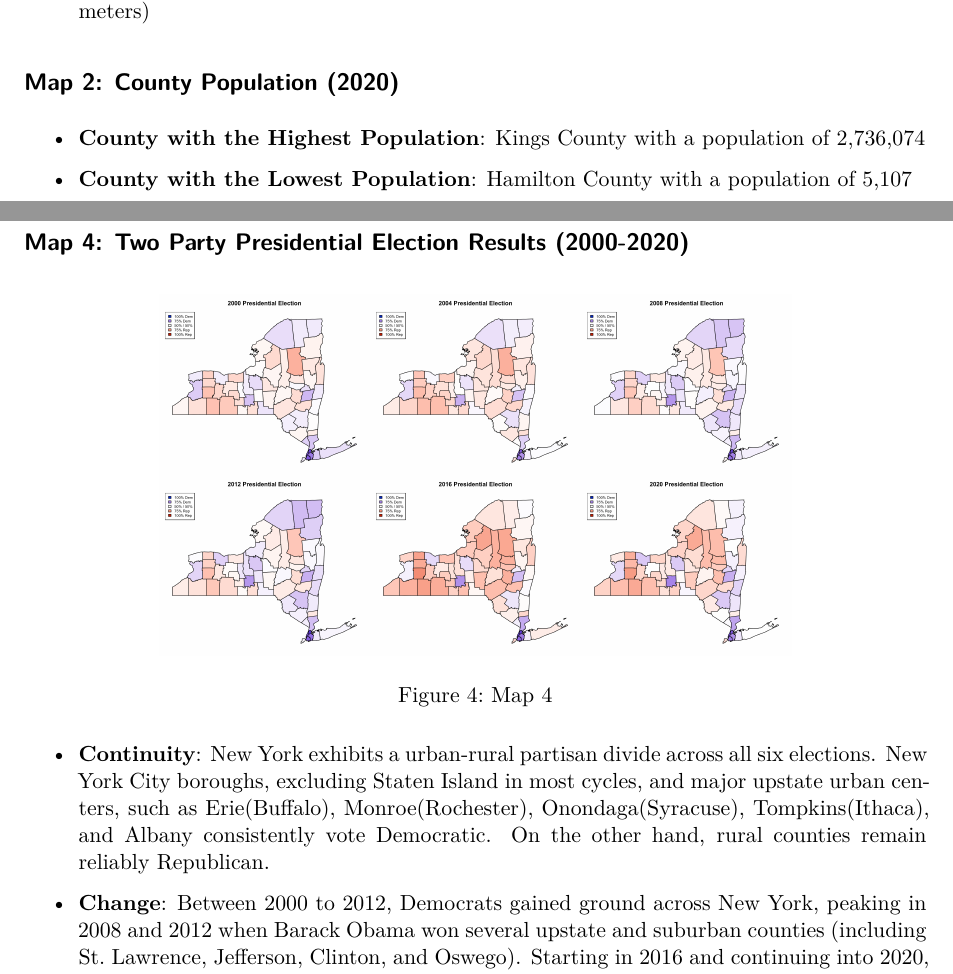
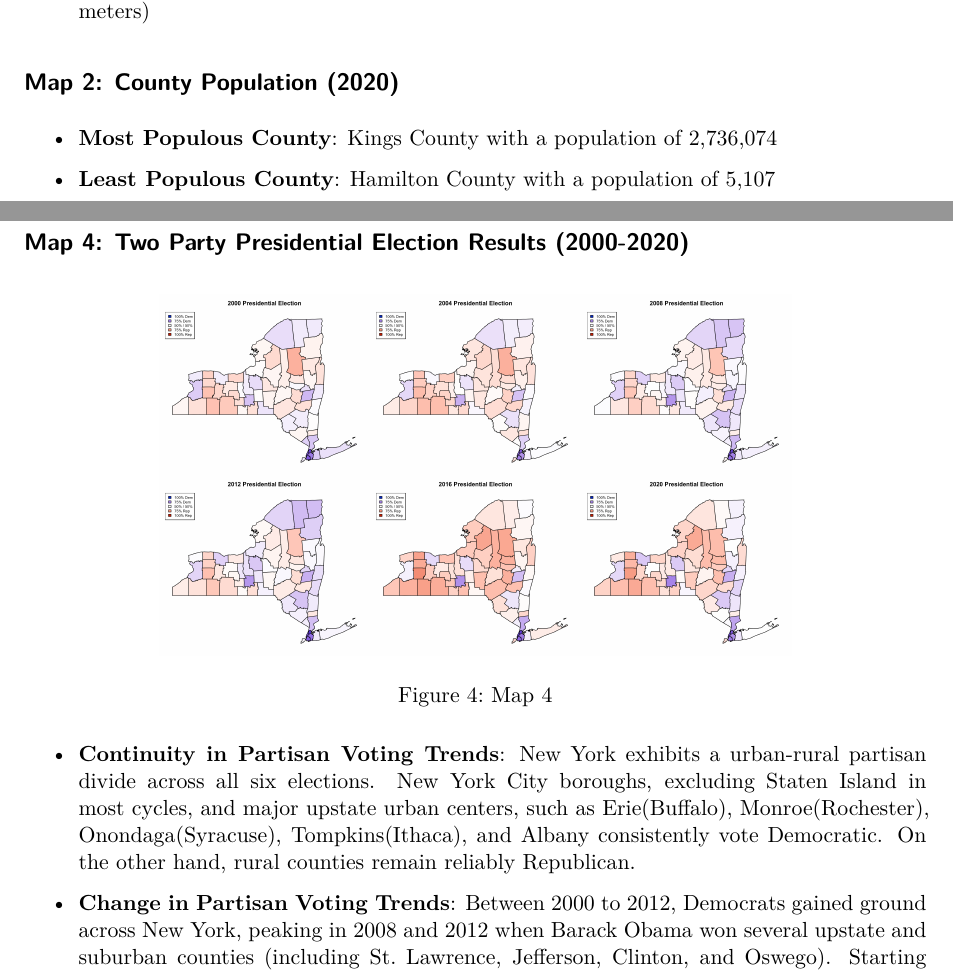
Before and after one commit to kerriroseriley/Practicum-2, a Quarto document (Practicum 2.qmd): two parts of pages 1 and 3 of 3, joined at a grey line, cut so that both start at the same text. Rendered offline with R 4.5, knitr and Pandoc in place of Quarto, then LaTeX, with nearby package versions.

Commit message:
Update Practicum 2.qmd

```diff
--- a/Practicum 2.qmd
+++ b/Practicum 2.qmd
@@ -24,9 +24,9 @@ What follows are four spatial visualizations of New York State using thr 2024 U.
 ## Map 2: County Population (2020)
 ![Map 2](Figures/map2.png){fig-align="center" width="70%"}
 
-+ **County with the Highest Population**: Kings County with a population of 2,736,074
++ **Most Populous County**: Kings County with a population of 2,736,074
 
-+ **County with the Lowest Population**: Hamilton County with a population of 5,107
++ **Least Populous County**: Hamilton County with a population of 5,107
 
 
 ## Map 3: County Population Density (2020)
@@ -40,6 +40,6 @@ What follows are four spatial visualizations of New York State using thr 2024 U.
 ## Map 4: Two Party Presidential Election Results (2000-2020)
 ![Map 4](Figures/map4.png){fig-align="center" width="70%"}
 
-+ **Continuity**: New York exhibits a urban-rural partisan divide across all six elections. New York City boroughs, excluding Staten Island in most cycles, and major upstate urban centers, such as Erie(Buffalo), Monroe(Rochester), Onondaga(Syracuse), Tompkins(Ithaca), and Albany consistently vote Democratic. On the other hand, rural counties remain reliably Republican.
++ **Continuity in Partisan Voting Trends**: New York exhibits a urban-rural partisan divide across all six elections. New York City boroughs, excluding Staten Island in most cycles, and major upstate urban centers, such as Erie(Buffalo), Monroe(Rochester), Onondaga(Syracuse), Tompkins(Ithaca), and Albany consistently vote Democratic. On the other hand, rural counties remain reliably Republican.
 
-+ **Change**: Between 2000 to 2012, Democrats gained ground across New York, peaking in 2008 and 2012 when Barack Obama won several upstate and suburban counties (including St. Lawrence, Jefferson, Clinton, and Oswego). Starting in 2016 and continuing into 2020, voting patterns flipped: rural and industrial upstate counties swung heavily Republican, while downstate suburbs (like Westchester, Rockland, and Nassau) and upstate cities became even more Democratic.
++ **Change in Partisan Voting Trends**: Between 2000 to 2012, Democrats gained ground across New York, peaking in 2008 and 2012 when Barack Obama won several upstate and suburban counties (including St. Lawrence, Jefferson, Clinton, and Oswego). Starting in 2016 and continuing into 2020, voting patterns flipped: rural and industrial upstate counties swung heavily Republican, while downstate suburbs (like Westchester, Rockland, and Nassau) and upstate cities became even more Democratic.
```
